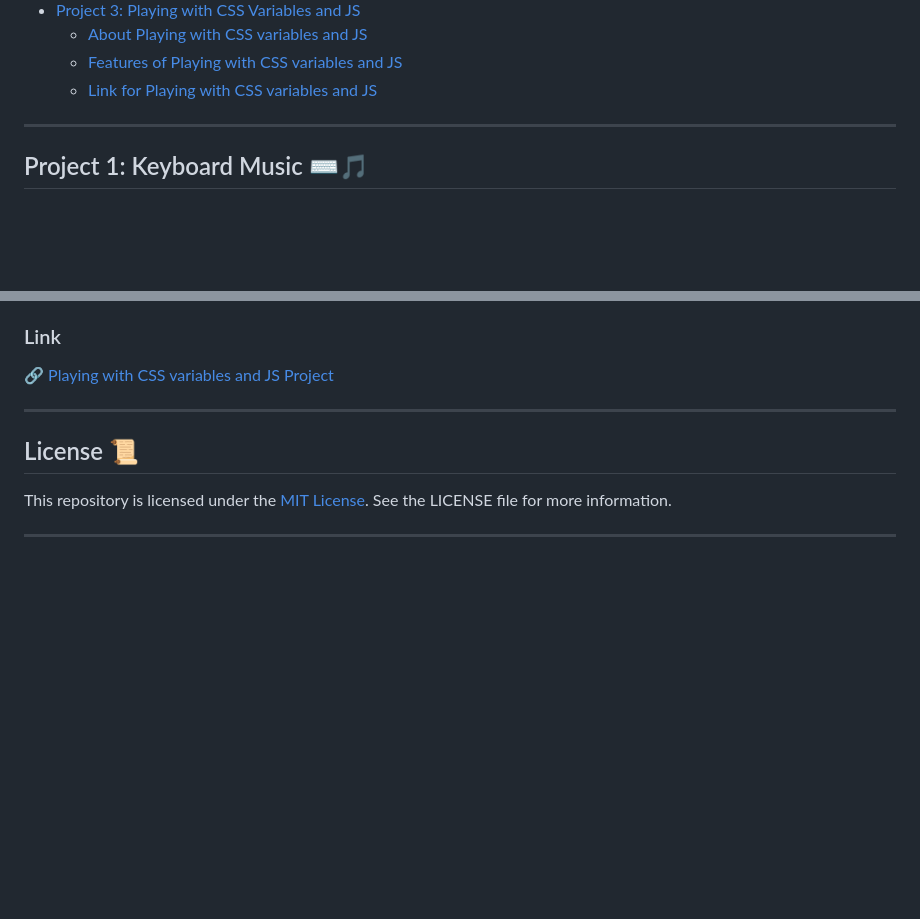
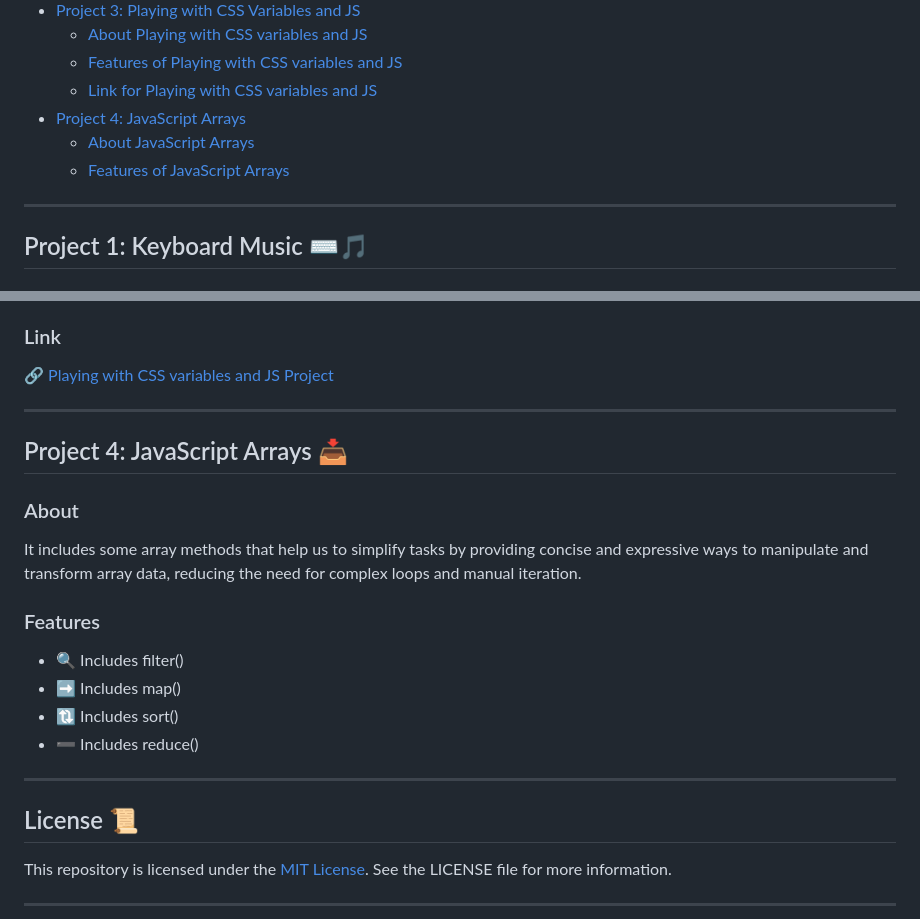
Before and after one commit to 5Rashmi/JavascriptMiniPrograms, a Markdown page: README.md, 2 parts joined by grey strips. Drawn GitHub-style; blank space fills up the shorter version.

```diff
--- a/README.md
+++ b/README.md
@@ -27,6 +27,9 @@ This repository contains mini projects developed as part of the [JavaScript30](h
   - [About Playing with CSS variables and JS](#about-2)
   - [Features of Playing with CSS variables and JS](#features-2)
   - [Link for Playing with CSS variables and JS](#link-2)
+- [Project 4: JavaScript Arrays](#project-4-javascript-arrays-)
+  - [About JavaScript Arrays](#about-3)
+  - [Features of JavaScript Arrays](#features-3)
 
 ---
 
@@ -76,6 +79,18 @@ This program demonstrates how to create and manipulate CSS variables using JavaS
 
 ---
 
+## Project 4: JavaScript Arrays 📥
+
+### About
+It includes some array methods that help us to simplify tasks by providing concise and expressive ways to manipulate and transform array data, reducing the need for complex loops and manual iteration.
+### Features
+- 🔍 Includes filter()
+- ➡️ Includes map()
+- 🔃 Includes sort()
+- ➖ Includes reduce()
+
+---
+
 ## License 📜
 
 This repository is licensed under the [MIT License](https://github.com/5Rashmi/JavascriptMiniPrograms/blob/master/LICENSE). See the LICENSE file for more information.
```
